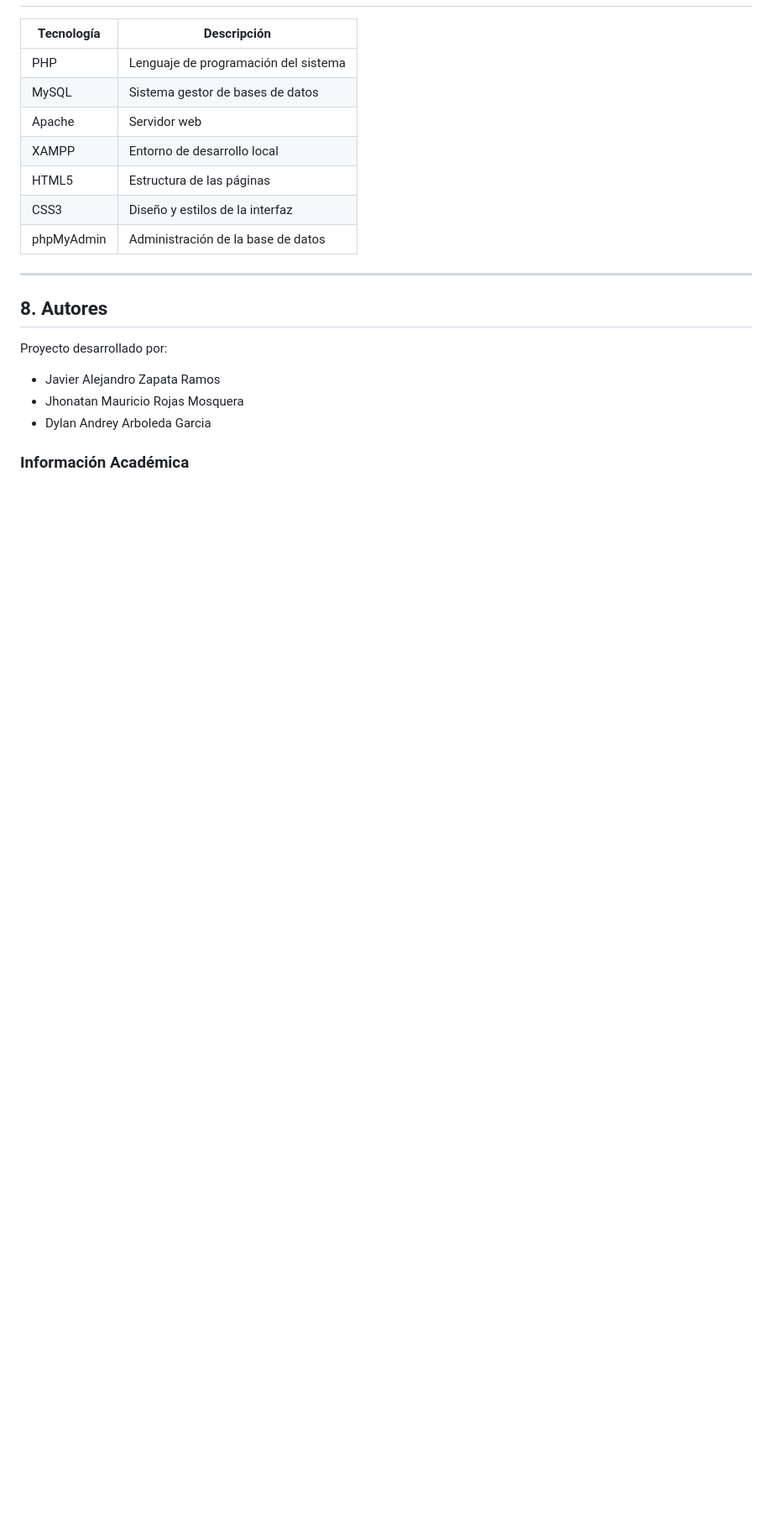
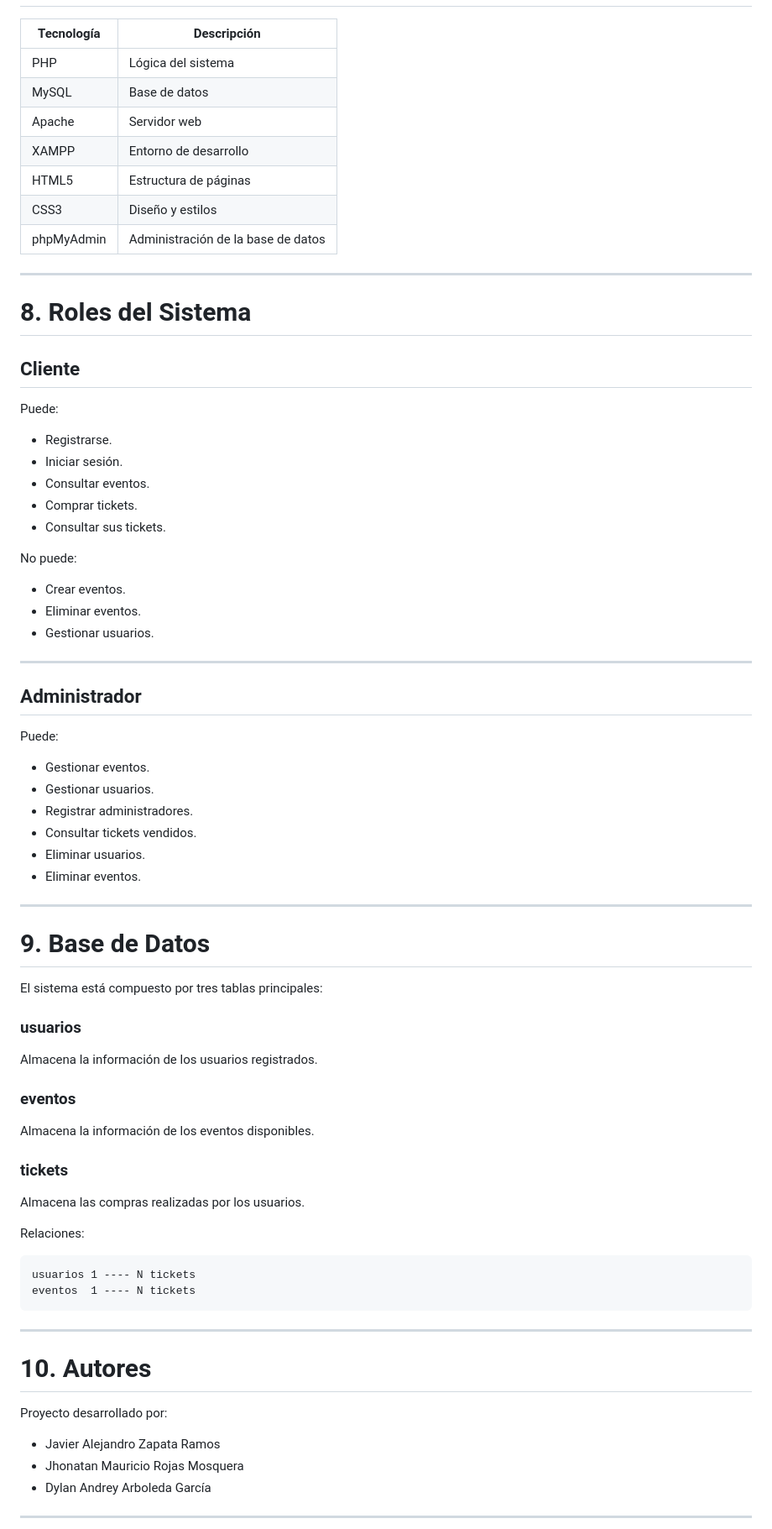
Before and after one commit to RojasJhonatan/Tickets_concierto_Convocatoria, a Markdown page: readme.md, the part around one of its changes. Shown at 84% size. Rendered like a GitHub page; blank space fills up the shorter version.

````diff
--- a/readme.md
+++ b/readme.md
@@ -337,23 +413,81 @@ El usuario interactúa con las vistas, las cuales envían la información a los
 
 | Tecnología | Descripción |
-|------------|------------|
-| PHP | Lenguaje de programación del sistema |
-| MySQL | Sistema gestor de bases de datos |
+|------------|-------------|
+| PHP | Lógica del sistema |
+| MySQL | Base de datos |
 | Apache | Servidor web |
-| XAMPP | Entorno de desarrollo local |
-| HTML5 | Estructura de las páginas |
-| CSS3 | Diseño y estilos de la interfaz |
+| XAMPP | Entorno de desarrollo |
+| HTML5 | Estructura de páginas |
+| CSS3 | Diseño y estilos |
 | phpMyAdmin | Administración de la base de datos |
 
 ---
 
-## 8. Autores
+# 8. Roles del Sistema
+
+## Cliente
+
+Puede:
+
+- Registrarse.
+- Iniciar sesión.
+- Consultar eventos.
+- Comprar tickets.
+- Consultar sus tickets.
+
+No puede:
+
+- Crear eventos.
+- Eliminar eventos.
+- Gestionar usuarios.
+
+---
+
+## Administrador
+
+Puede:
+
+- Gestionar eventos.
+- Gestionar usuarios.
+- Registrar administradores.
+- Consultar tickets vendidos.
+- Eliminar usuarios.
+- Eliminar eventos.
+
+---
+
+# 9. Base de Datos
+
+El sistema está compuesto por tres tablas principales:
+
+### usuarios
+
+Almacena la información de los usuarios registrados.
+
+### eventos
+
+Almacena la información de los eventos disponibles.
+
+### tickets
+
+Almacena las compras realizadas por los usuarios.
+
+Relaciones:
+
+```text
+usuarios 1 ---- N tickets
+eventos  1 ---- N tickets
+```
+
+---
+
+# 10. Autores
 
 Proyecto desarrollado por:
 
 - Javier Alejandro Zapata Ramos
 - Jhonatan Mauricio Rojas Mosquera
-- Dylan Andrey Arboleda Garcia
+- Dylan Andrey Arboleda García
 
-### Información Académica
+---
 
````
Also changed, not shown: other parts of readme.md (+182 -97 lines).
